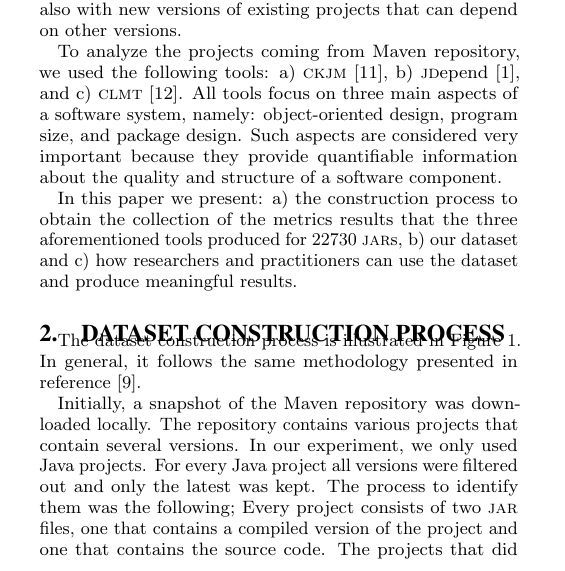
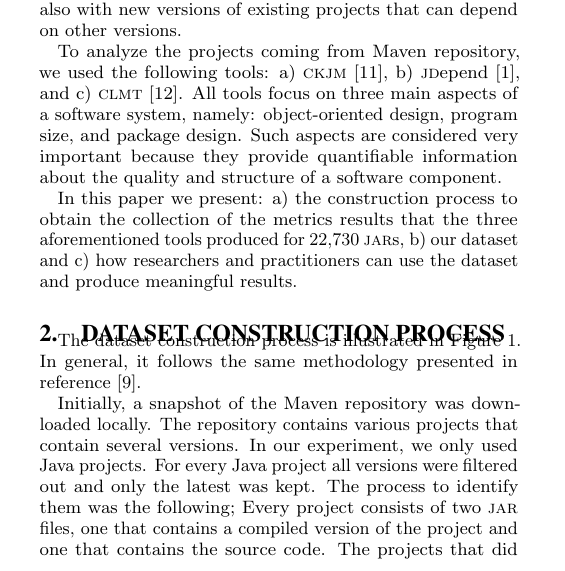
Before and after one commit to bkarak/data_msr2015, a LaTeX paper (msr.tex): part of one column of page 1 of 4, cut so that both start at the same text. Compiled offline with pdfLaTeX.

Commit message:
formatting a number

```diff
--- a/msr.tex
+++ b/msr.tex
@@ -83,7 +83,7 @@ Maven is a build automation tool used primarily for Java projects, and it is mai
 
 To analyze the projects coming from Maven repository, we used the following tools: a) {\sc ckjm} \cite{Spi05g}, b) {\sc jd}epend~\cite{JDEPEND}, and c) {\sc clmt}~\cite{SGKL09}. All tools focus on three main aspects of a software system, namely: object-oriented design, program size, and package design. Such aspects are considered very important because they provide quantifiable information about the quality and structure of a software component.
 
-In this paper we present: a) the construction process to obtain the collection of the metrics results that the three aforementioned tools produced for 22730 {\sc jar}s, b) our dataset and c) how researchers and practitioners can use the dataset and produce meaningful results.
+In this paper we present: a) the construction process to obtain the collection of the metrics results that the three aforementioned tools produced for 22,730 {\sc jar}s, b) our dataset and c) how researchers and practitioners can use the dataset and produce meaningful results.
 
 \section{Dataset Construction Process}
 \label{sec:data}
```
